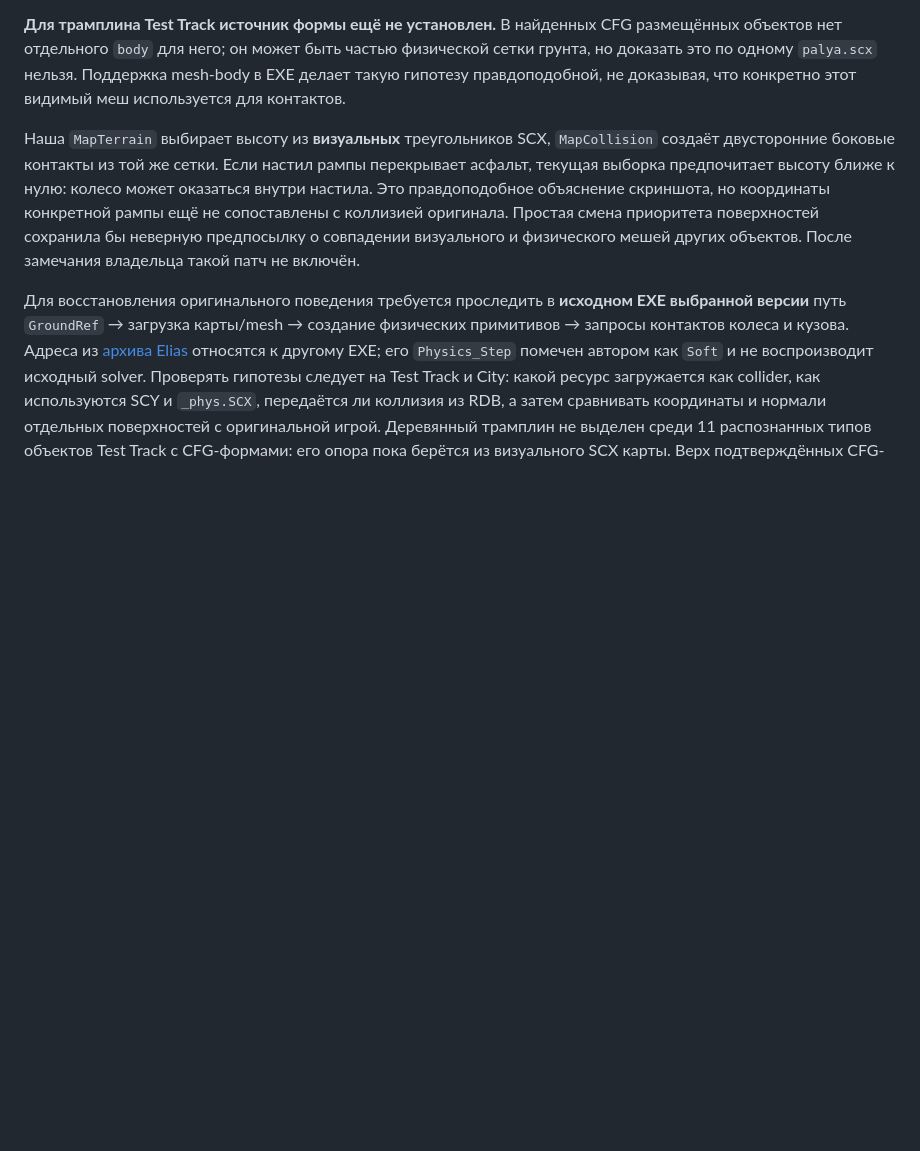
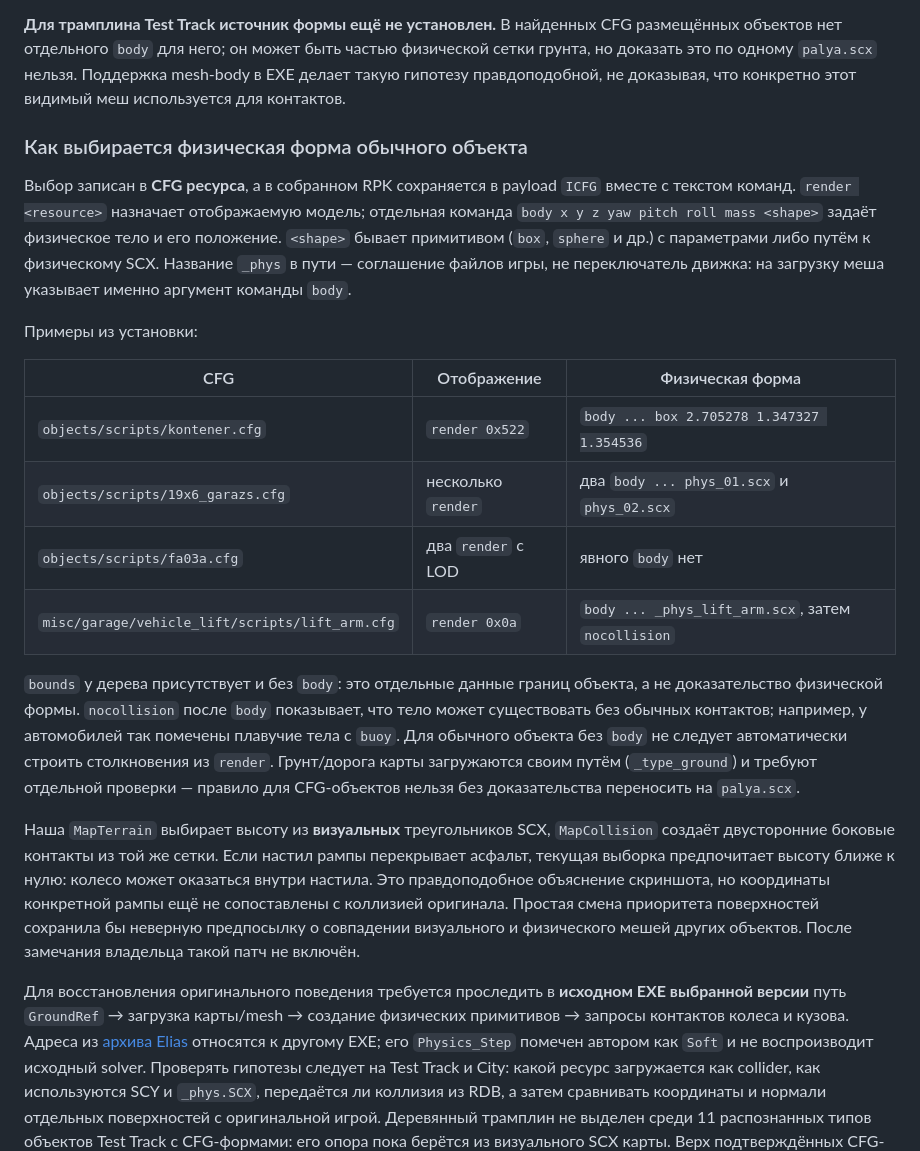
Before and after one commit to nedobylskiy/SLRR_rev, a Markdown page: docs/map-physics-investigation.md, the part around the change. Rendered like a GitHub page; blank space fills up the shorter version.

Commit message:
Document how SLRR CFG selects physical bodies

```diff
--- a/docs/map-physics-investigation.md
+++ b/docs/map-physics-investigation.md
@@ -71,6 +71,34 @@ CFG размещённых объектов нет отдельного `body`
 Поддержка mesh-body в EXE делает такую гипотезу правдоподобной, не доказывая,
 что конкретно этот видимый меш используется для контактов.
 
+### Как выбирается физическая форма обычного объекта
+
+Выбор записан в **CFG ресурса**, а в собранном RPK сохраняется в payload
+`ICFG` вместе с текстом команд. `render <resource>` назначает отображаемую
+модель; отдельная команда `body x y z yaw pitch roll mass <shape>` задаёт
+физическое тело и его положение. `<shape>` бывает примитивом (`box`,
+`sphere` и др.) с параметрами либо путём к физическому SCX. Название
+`_phys` в пути — соглашение файлов игры, не переключатель движка: на загрузку
+меша указывает именно аргумент команды `body`.
+
+Примеры из установки:
+
+| CFG | Отображение | Физическая форма |
+|---|---|---|
+| `objects/scripts/kontener.cfg` | `render 0x522` | `body ... box 2.705278 1.347327 1.354536` |
+| `objects/scripts/19x6_garazs.cfg` | несколько `render` | два `body ... phys_01.scx` и `phys_02.scx` |
+| `objects/scripts/fa03a.cfg` | два `render` с LOD | явного `body` нет |
+| `misc/garage/vehicle_lift/scripts/lift_arm.cfg` | `render 0x0a` | `body ... _phys_lift_arm.scx`, затем `nocollision` |
+
+`bounds` у дерева присутствует и без `body`: это отдельные данные границ
+объекта, а не доказательство физической формы. `nocollision` после `body`
+показывает, что тело может существовать без обычных контактов; например,
+у автомобилей так помечены плавучие тела с `buoy`. Для обычного объекта без
+`body` не следует автоматически строить столкновения из `render`.
+Грунт/дорога карты загружаются своим путём (`_type_ground`) и требуют
+отдельной проверки — правило для CFG-объектов нельзя без доказательства
+переносить на `palya.scx`.
+
 Наша `MapTerrain` выбирает высоту из **визуальных** треугольников SCX, `MapCollision` создаёт двусторонние боковые контакты из той же сетки. Если настил рампы перекрывает асфальт, текущая выборка предпочитает высоту ближе к нулю: колесо может оказаться внутри настила. Это правдоподобное объяснение скриншота, но координаты конкретной рампы ещё не сопоставлены с коллизией оригинала. Простая смена приоритета поверхностей сохранила бы неверную предпосылку о совпадении визуального и физического мешей других объектов. После замечания владельца такой патч не включён.
 
 Для восстановления оригинального поведения требуется проследить в **исходном EXE выбранной версии** путь `GroundRef` → загрузка карты/mesh → создание физических примитивов → запросы контактов колеса и кузова. Адреса из [архива Elias](elias-workspace-archive.md) относятся к другому EXE; его `Physics_Step` помечен автором как `Soft` и не воспроизводит исходный solver. Проверять гипотезы следует на Test Track и City: какой ресурс загружается как collider, как используются SCY и `_phys.SCX`, передаётся ли коллизия из RDB, а затем сравнивать координаты и нормали отдельных поверхностей с оригинальной игрой. Деревянный трамплин не выделен среди 11 распознанных типов объектов Test Track с CFG-формами: его опора пока берётся из визуального SCX карты. Верх подтверждённых CFG-коробок теперь доступен лучам колёс, но это не устанавливает происхождение физической поверхности трамплина. До трассировки EXE коллизию карты в демо нужно считать временной.
```
